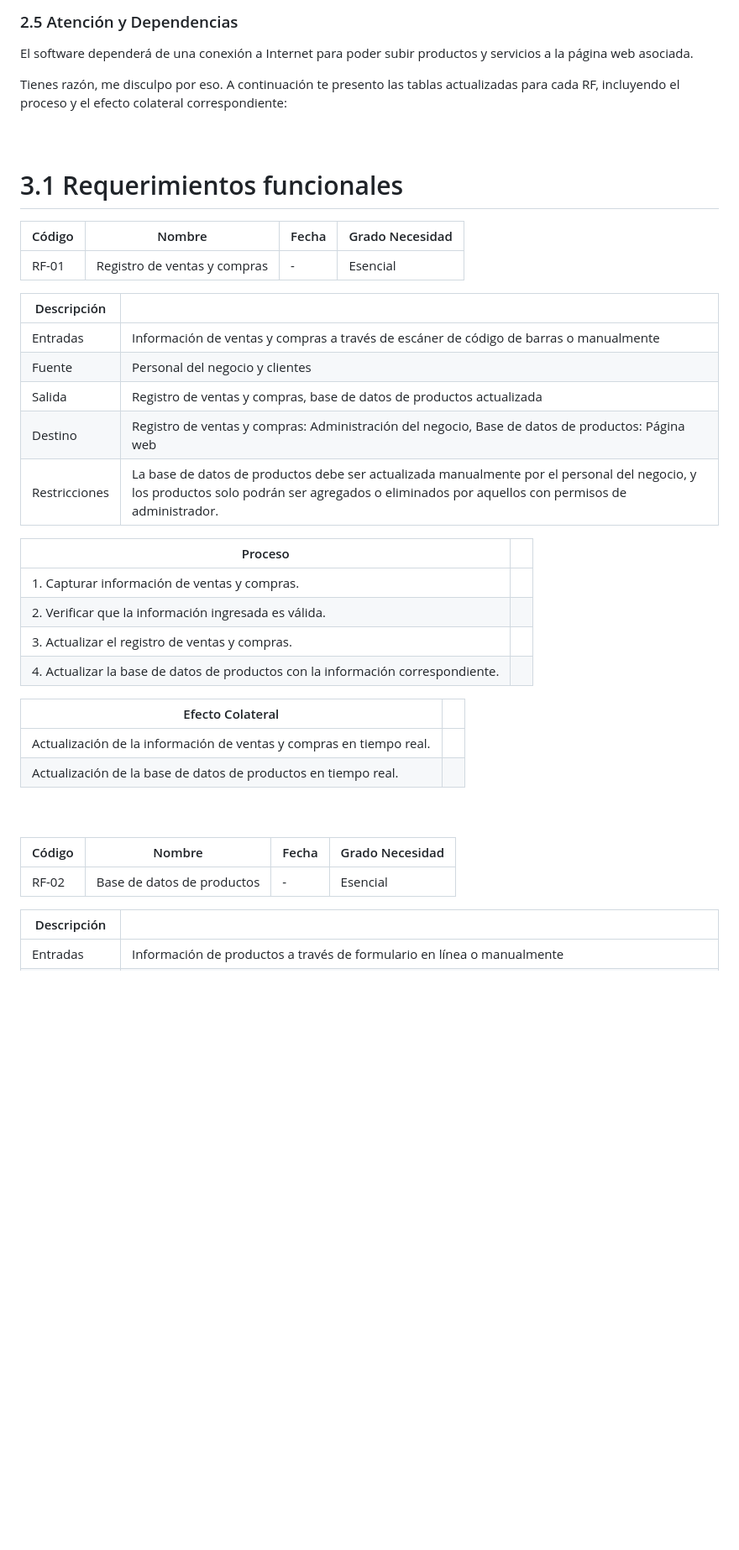
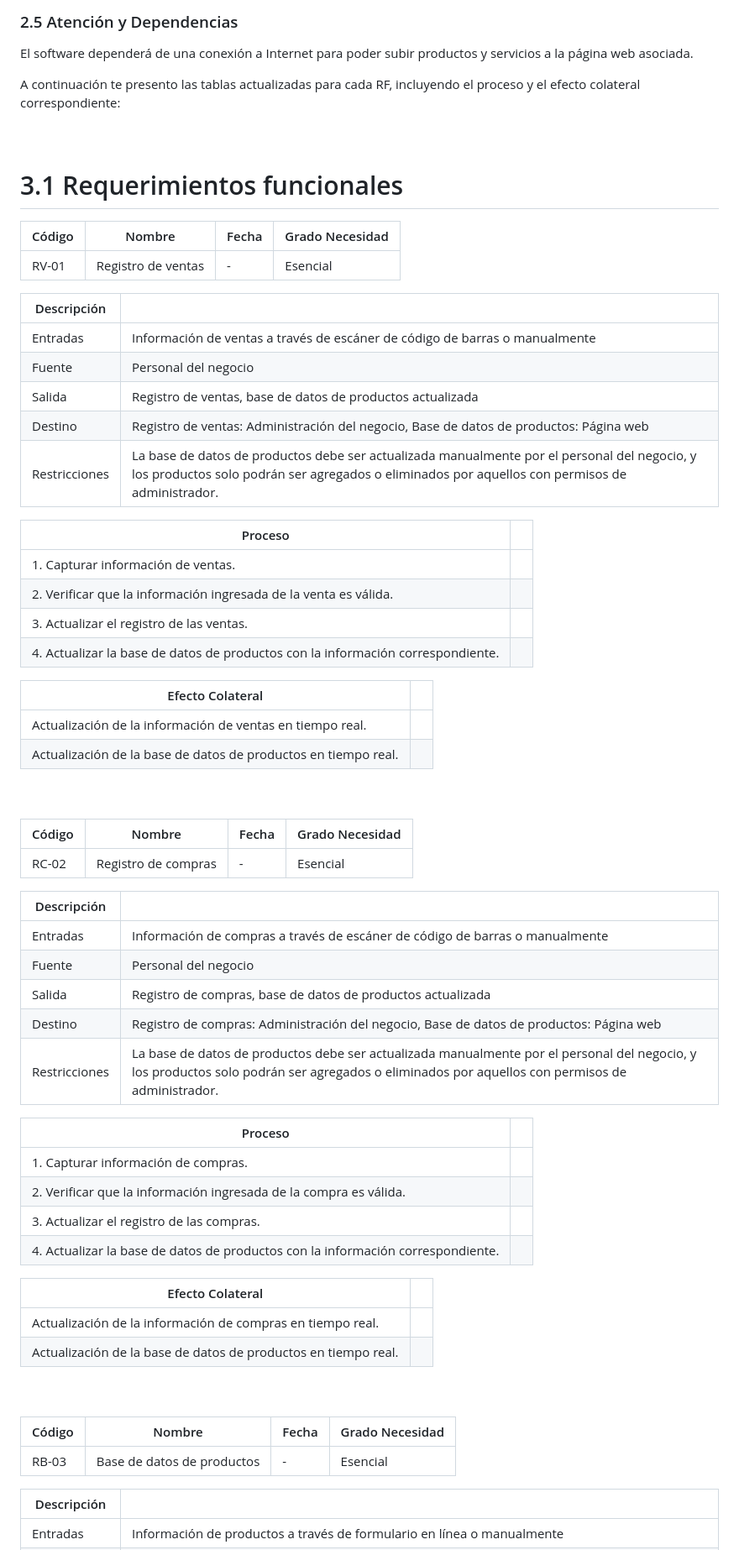
Before and after one commit to CarsOk/ADSO2698056PROJECT6, a Markdown page: docs/srs/srs.md, the part around one of its changes. Shown at 84% size. Rendered like a GitHub page; blank space fills up the shorter version.

Commit message:
correccion srs
- actualicé los requerimientos
- agregue requerimientos
- actualice la introduccion

```diff
--- a/docs/srs/srs.md
+++ b/docs/srs/srs.md
@@ -78,7 +77,7 @@ El software debe ser desarrollado para ser utilizado en un negocio específico y
 ### 2.5 Atención y Dependencias
 El software dependerá de una conexión a Internet para poder subir productos y servicios a la página web asociada.
 
-Tienes razón, me disculpo por eso. A continuación te presento las tablas actualizadas para cada RF, incluyendo el proceso y el efecto colateral correspondiente:
+A continuación te presento las tablas actualizadas para cada RF, incluyendo el proceso y el efecto colateral correspondiente:
 <br>
 <br>
 <br>
@@ -88,36 +87,61 @@ Tienes razón, me disculpo por eso. A continuación te presento las tablas actua
 
 | Código | Nombre | Fecha | Grado Necesidad |
 |--------|--------|-------|----------------|
-| RF-01  | Registro de ventas y compras | - | Esencial |
+| RV-01  | Registro de ventas | - | Esencial |
 
 | Descripción |  |
 |-------------|--|
-| Entradas    | Información de ventas y compras a través de escáner de código de barras o manualmente |
-| Fuente      | Personal del negocio y clientes |
-| Salida      | Registro de ventas y compras, base de datos de productos actualizada |
-| Destino     | Registro de ventas y compras: Administración del negocio, Base de datos de productos: Página web |
+| Entradas    | Información de ventas a través de escáner de código de barras o manualmente |
+| Fuente      | Personal del negocio |
+| Salida      | Registro de ventas, base de datos de productos actualizada |
+| Destino     | Registro de ventas: Administración del negocio, Base de datos de productos: Página web |
 | Restricciones | La base de datos de productos debe ser actualizada manualmente por el personal del negocio, y los productos solo podrán ser agregados o eliminados por aquellos con permisos de administrador. |
 
 | Proceso |  |
 |---------|--|
-| 1. Capturar información de ventas y compras. |
-| 2. Verificar que la información ingresada es válida. |
-| 3. Actualizar el registro de ventas y compras. |
+| 1. Capturar información de ventas. |
+| 2. Verificar que la información ingresada de la venta es válida. |
+| 3. Actualizar el registro de las ventas. |
 | 4. Actualizar la base de datos de productos con la información correspondiente. |
 
 | Efecto Colateral |  |
 |-----------------|--|
-| Actualización de la información de ventas y compras en tiempo real. |
+| Actualización de la información de ventas en tiempo real. |
 | Actualización de la base de datos de productos en tiempo real. |
-
-
 
 <br>
 <br>
 
 | Código | Nombre | Fecha | Grado Necesidad |
 |--------|--------|-------|----------------|
-| RF-02  | Base de datos de productos | - | Esencial |
+| RC-02  | Registro de compras | - | Esencial |
+
+| Descripción |  |
+|-------------|--|
+| Entradas    | Información de compras a través de escáner de código de barras o manualmente |
+| Fuente      | Personal del negocio |
+| Salida      | Registro de compras, base de datos de productos actualizada |
+| Destino     | Registro de compras: Administración del negocio, Base de datos de productos: Página web |
+| Restricciones | La base de datos de productos debe ser actualizada manualmente por el personal del negocio, y los productos solo podrán ser agregados o eliminados por aquellos con permisos de administrador. |
+
+| Proceso |  |
+|---------|--|
+| 1. Capturar información de compras. |
+| 2. Verificar que la información ingresada de la compra es válida. |
+| 3. Actualizar el registro de las compras. |
+| 4. Actualizar la base de datos de productos con la información correspondiente. |
+
+| Efecto Colateral |  |
+|-----------------|--|
+| Actualización de la información de compras en tiempo real. |
+| Actualización de la base de datos de productos en tiempo real. |
+
+<br>
+<br>
+
+| Código | Nombre | Fecha | Grado Necesidad |
+|--------|--------|-------|----------------|
+| RB-03  | Base de datos de productos | - | Esencial |
 
 | Descripción |  |
 |-------------|--|
```
Also changed, not shown: other parts of docs/srs/srs.md (+3 -4 lines).
